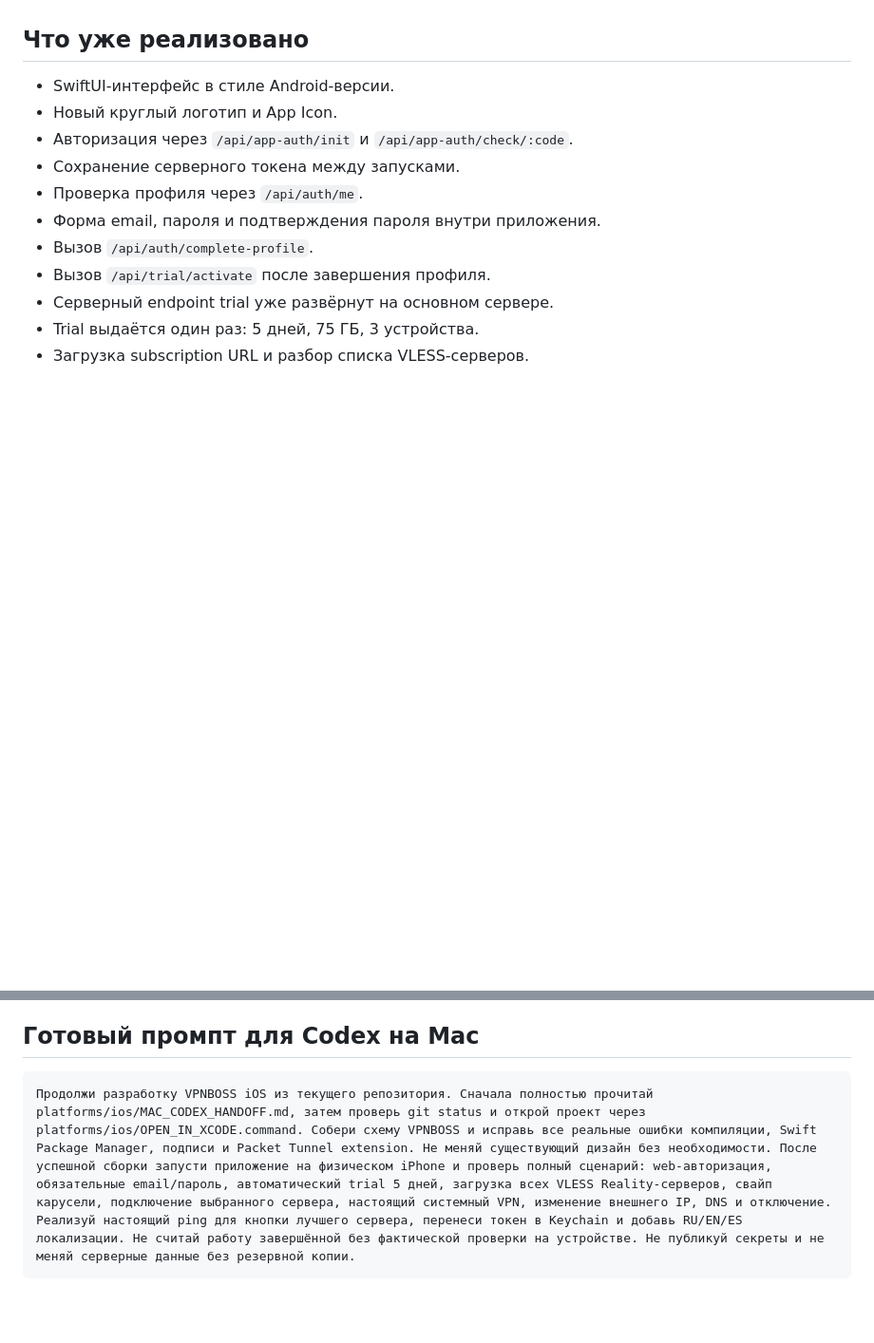
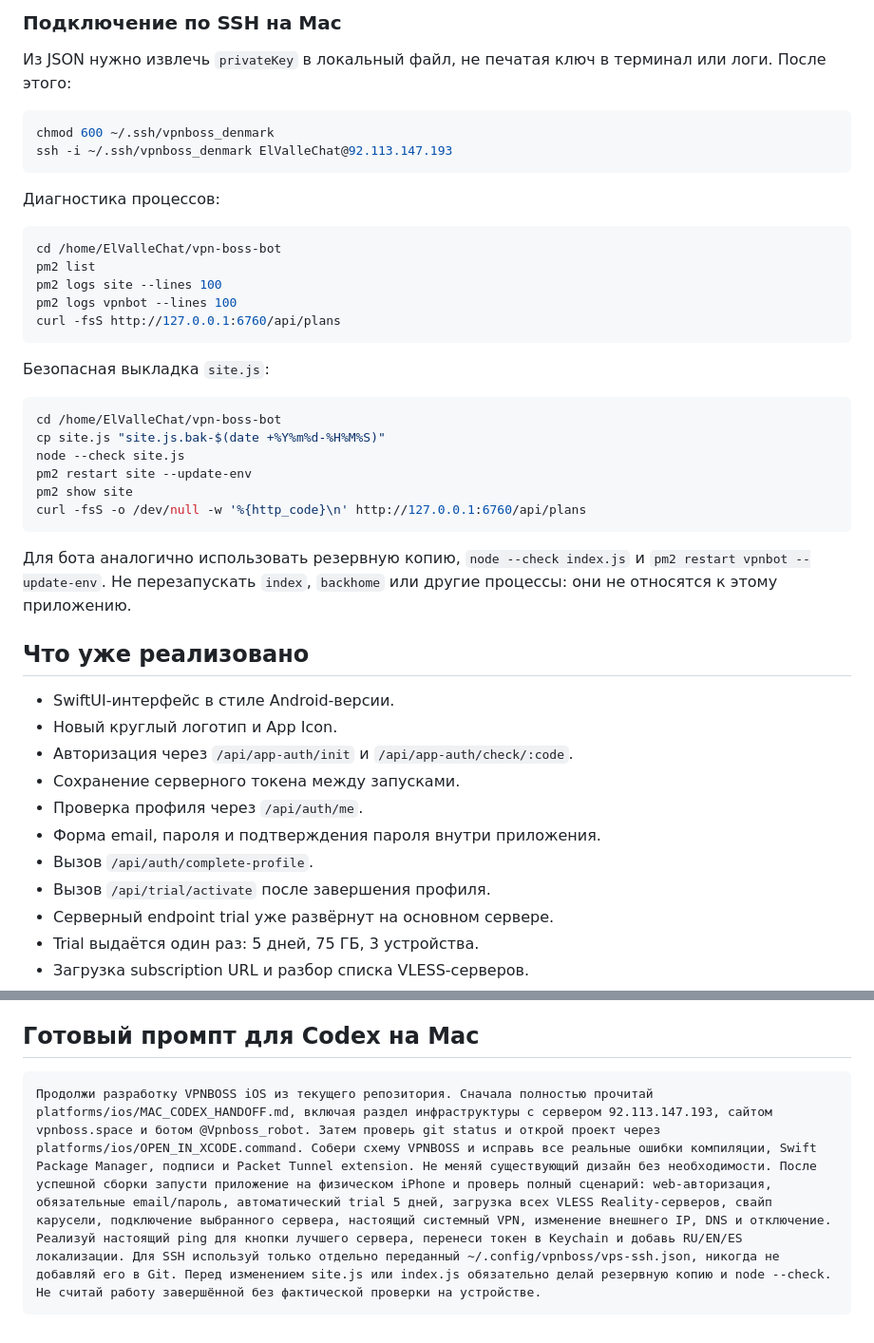
Before and after one commit to Mimimitya/VPNBOSS_ios, a Markdown page: platforms/ios/MAC_CODEX_HANDOFF.md, 2 parts joined by grey strips. Shown at 95% size. Rendered like a GitHub page; blank space fills up the shorter version.

Commit message:
Document VPNBOSS server and bot infrastructure

````diff
--- a/platforms/ios/MAC_CODEX_HANDOFF.md
+++ b/platforms/ios/MAC_CODEX_HANDOFF.md
@@ -19,3 +81,34 @@
+### Подключение по SSH на Mac
+
+Из JSON нужно извлечь `privateKey` в локальный файл, не печатая ключ в терминал или логи. После этого:
+
+```bash
+chmod 600 ~/.ssh/vpnboss_denmark
+ssh -i ~/.ssh/vpnboss_denmark ElValleChat@92.113.147.193
+```
+
+Диагностика процессов:
+
+```bash
+cd /home/ElValleChat/vpn-boss-bot
+pm2 list
+pm2 logs site --lines 100
+pm2 logs vpnbot --lines 100
+curl -fsS http://127.0.0.1:6760/api/plans
+```
+
+Безопасная выкладка `site.js`:
+
+```bash
+cd /home/ElValleChat/vpn-boss-bot
+cp site.js "site.js.bak-$(date +%Y%m%d-%H%M%S)"
+node --check site.js
+pm2 restart site --update-env
+pm2 show site
+curl -fsS -o /dev/null -w '%{http_code}\n' http://127.0.0.1:6760/api/plans
+```
+
+Для бота аналогично использовать резервную копию, `node --check index.js` и `pm2 restart vpnbot --update-env`. Не перезапускать `index`, `backhome` или другие процессы: они не относятся к этому приложению.
 
 ## Что уже реализовано
 
@@ -151,5 +244,5 @@ open VPNBOSS.xcodeproj
 ## Готовый промпт для Codex на Mac
 
 ```text
-Продолжи разработку VPNBOSS iOS из текущего репозитория. Сначала полностью прочитай platforms/ios/MAC_CODEX_HANDOFF.md, затем проверь git status и открой проект через platforms/ios/OPEN_IN_XCODE.command. Собери схему VPNBOSS и исправь все реальные ошибки компиляции, Swift Package Manager, подписи и Packet Tunnel extension. Не меняй существующий дизайн без необходимости. После успешной сборки запусти приложение на физическом iPhone и проверь полный сценарий: web-авторизация, обязательные email/пароль, автоматический trial 5 дней, загрузка всех VLESS Reality-серверов, свайп карусели, подключение выбранного сервера, настоящий системный VPN, изменение внешнего IP, DNS и отключение. Реализуй настоящий ping для кнопки лучшего сервера, перенеси токен в Keychain и добавь RU/EN/ES локализации. Не считай работу завершённой без фактической проверки на устройстве. Не публикуй секреты и не меняй серверные данные без резервной копии.
+Продолжи разработку VPNBOSS iOS из текущего репозитория. Сначала полностью прочитай platforms/ios/MAC_CODEX_HANDOFF.md, включая раздел инфраструктуры с сервером 92.113.147.193, сайтом vpnboss.space и ботом @Vpnboss_robot. Затем проверь git status и открой проект через platforms/ios/OPEN_IN_XCODE.command. Собери схему VPNBOSS и исправь все реальные ошибки компиляции, Swift Package Manager, подписи и Packet Tunnel extension. Не меняй существующий дизайн без необходимости. После успешной сборки запусти приложение на физическом iPhone и проверь полный сценарий: web-авторизация, обязательные email/пароль, автоматический trial 5 дней, загрузка всех VLESS Reality-серверов, свайп карусели, подключение выбранного сервера, настоящий системный VPN, изменение внешнего IP, DNS и отключение. Реализуй настоящий ping для кнопки лучшего сервера, перенеси токен в Keychain и добавь RU/EN/ES локализации. Для SSH используй только отдельно переданный ~/.config/vpnboss/vps-ssh.json, никогда не добавляй его в Git. Перед изменением site.js или index.js обязательно делай резервную копию и node --check. Не считай работу завершённой без фактической проверки на устройстве.
 ```
````
Also changed, not shown: other parts of platforms/ios/MAC_CODEX_HANDOFF.md (+62 -0 lines).
